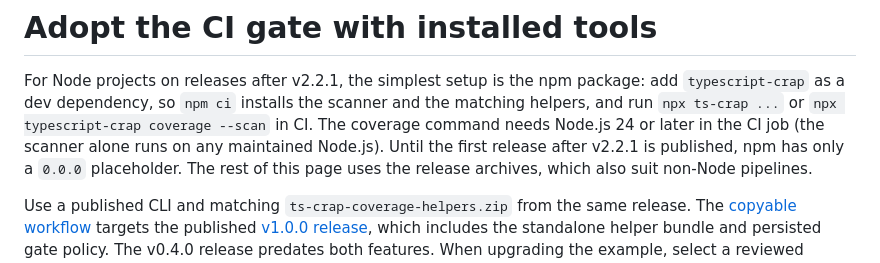
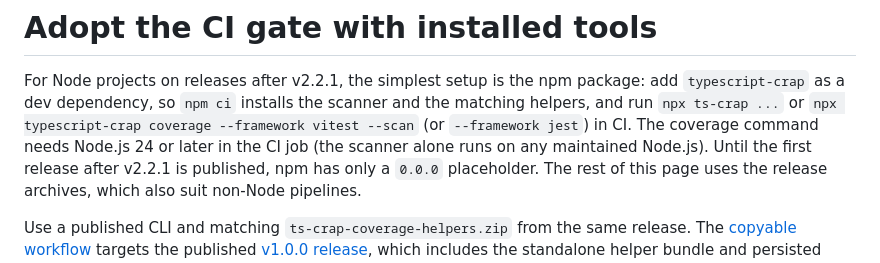
Before and after one commit to RuiCostafrg/typescript-crap, a Markdown page: docs/CI_ADOPTION.md, the part around the change. Drawn GitHub-style.

```diff
--- a/docs/CI_ADOPTION.md
+++ b/docs/CI_ADOPTION.md
@@ -3,7 +3,8 @@
 For Node projects on releases after v2.2.1, the simplest setup is the npm
 package: add `typescript-crap` as a dev dependency, so `npm ci` installs the
 scanner and the matching helpers, and run `npx ts-crap ...` or
-`npx typescript-crap coverage --scan` in CI. The coverage command needs Node.js
+`npx typescript-crap coverage --framework vitest --scan` (or `--framework jest`)
+in CI. The coverage command needs Node.js
 24 or later in the CI job (the scanner alone runs on any maintained Node.js).
 Until the first release after v2.2.1 is published, npm has only a `0.0.0`
 placeholder. The rest of this page uses the release archives, which also suit
```
Also changed, not shown: README.md (+2 -1 lines), docs/COVERAGE_HELPERS.md (+1 -1 lines).
